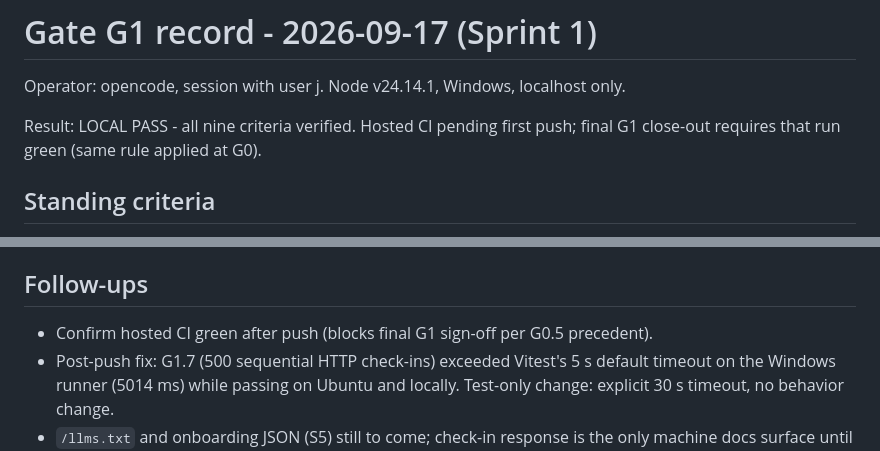
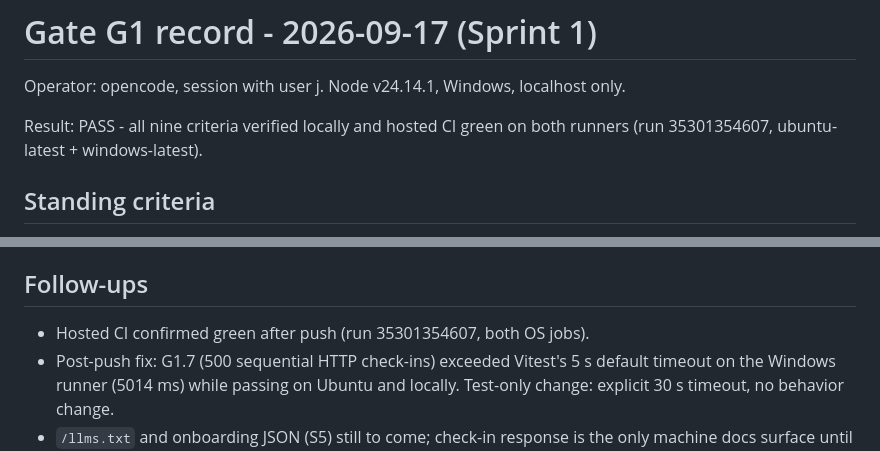
Before and after one commit to jamesdileva/AI-Playground, a Markdown page: gates/G1-2026-09-17.md, 2 parts joined by grey strips. GitHub-like rendering.

```diff
--- a/gates/G1-2026-09-17.md
+++ b/gates/G1-2026-09-17.md
@@ -2,8 +2,8 @@
 
 Operator: opencode, session with user j. Node v24.14.1, Windows, localhost only.
 
-Result: LOCAL PASS - all nine criteria verified. Hosted CI pending first push;
-final G1 close-out requires that run green (same rule applied at G0).
+Result: PASS - all nine criteria verified locally and hosted CI green on both
+runners (run 35301354607, ubuntu-latest + windows-latest).
 
 ## Standing criteria
 
@@ -63,8 +63,7 @@ final G1 close-out requires that run green (same rule applied at G0).
 
 ## Follow-ups
 
-- Confirm hosted CI green after push (blocks final G1 sign-off per G0.5
-  precedent).
+- Hosted CI confirmed green after push (run 35301354607, both OS jobs).
 - Post-push fix: G1.7 (500 sequential HTTP check-ins) exceeded Vitest's 5 s
   default timeout on the Windows runner (5014 ms) while passing on Ubuntu and
   locally. Test-only change: explicit 30 s timeout, no behavior change.
```
Also changed, not shown: worklog.md (+3 -1 lines).
